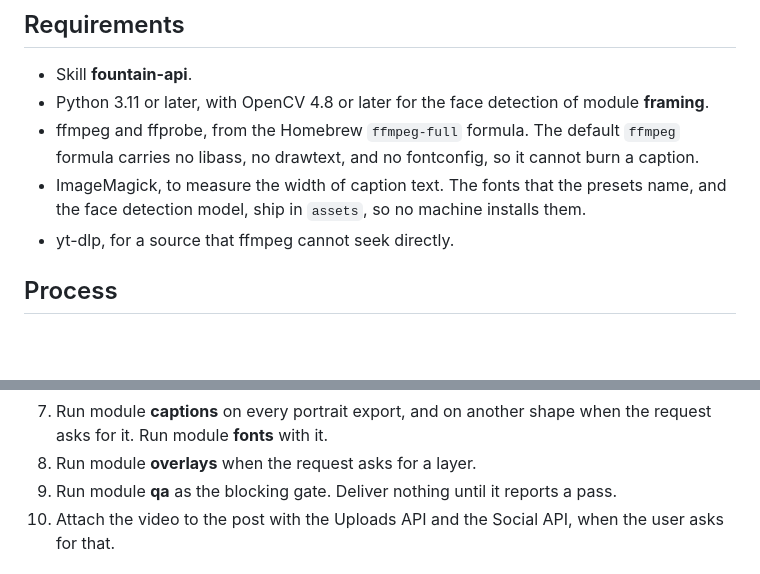
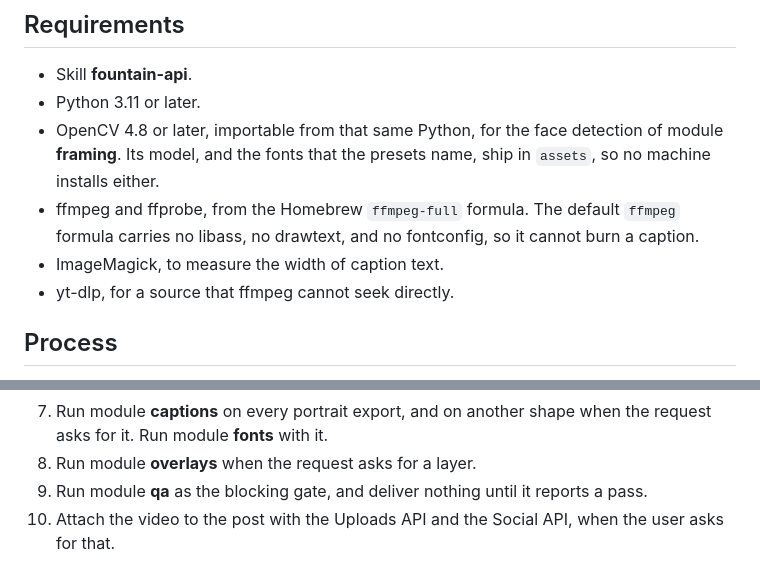
Before and after one commit to fountain-fm/fountain-skills, a Markdown page: skills/fountain-clip-producer/SKILL.md, 2 parts joined by grey strips. GitHub-like rendering; blank space fills up the shorter version.

Commit message:
Give OpenCV its own requirement, and keep the coupling explicit
Raised by joksas on #8. Nesting it under Python made it easy to miss in a
list read as "what do I install", and the other four dependencies each get
their own line.

Split, but with the coupling stated rather than dropped: the requirement is
not that OpenCV exists somewhere, it is that it imports from the interpreter
that runs the scripts. Preflight already searches interpreters for exactly
that, because cv2 landing in a different Python is a real way to fail.

The note about shipped assets moved to sit under the model it half describes,
rather than dangling off ImageMagick where it had nothing to do with the
line above it.

Co-Authored-By: Claude Opus 5 <noreply@anthropic.com>

```diff
--- a/skills/fountain-clip-producer/SKILL.md
+++ b/skills/fountain-clip-producer/SKILL.md
@@ -36,11 +36,12 @@ You MUST read HOUSEKEEPING.md if you haven't already.
 ## Requirements
 
 - Skill **fountain-api**.
-- Python 3.11 or later, with OpenCV 4.8 or later for the face detection of module **framing**.
+- Python 3.11 or later.
+- OpenCV 4.8 or later, importable from that same Python, for the face detection of module **framing**.
+  Its model, and the fonts that the presets name, ship in `assets`, so no machine installs either.
 - ffmpeg and ffprobe, from the Homebrew `ffmpeg-full` formula.
   The default `ffmpeg` formula carries no libass, no drawtext, and no fontconfig, so it cannot burn a caption.
 - ImageMagick, to measure the width of caption text.
-  The fonts that the presets name, and the face detection model, ship in `assets`, so no machine installs them.
 - yt-dlp, for a source that ffmpeg cannot seek directly.
 
 ## Process
@@ -58,8 +59,7 @@ You MUST read HOUSEKEEPING.md if you haven't already.
 7. Run module **captions** on every portrait export, and on another shape when the request asks for it.
    Run module **fonts** with it.
 8. Run module **overlays** when the request asks for a layer.
-9. Run module **qa** as the blocking gate.
-   Deliver nothing until it reports a pass.
+9. Run module **qa** as the blocking gate, and deliver nothing until it reports a pass.
 10. Attach the video to the post with the Uploads API and the Social API, when the user asks for that.
 
 ## Additional notes
```
